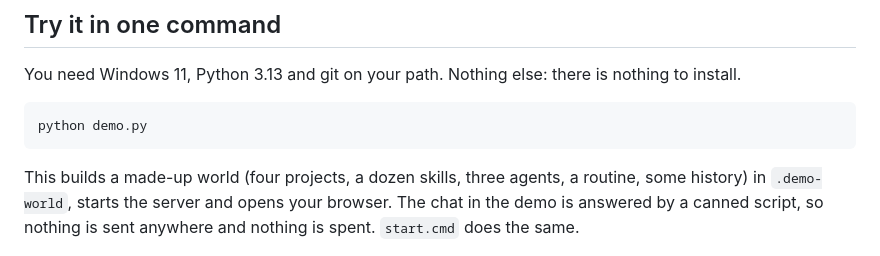
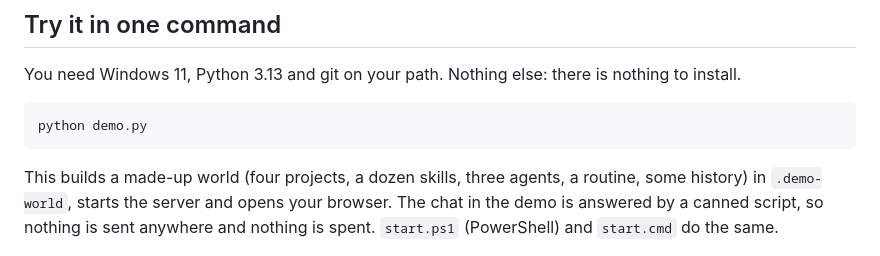
Before and after one commit to Jatzo/ai-agent-operations-console, a Markdown page: README.md, the part around the change. Rendered like a GitHub page.

Commit message:
The README names start.ps1, and the write-up reports the ten smaller findings
Nine are fixed and the tenth is left on purpose, with the reason.
505 tests pass.

```diff
--- a/README.md
+++ b/README.md
@@ -50,7 +50,7 @@ python demo.py
 
 This builds a made-up world (four projects, a dozen skills, three agents, a routine, some history) in
 `.demo-world`, starts the server and opens your browser. The chat in the demo is answered by a canned script, so
-nothing is sent anywhere and nothing is spent. `start.cmd` does the same.
+nothing is sent anywhere and nothing is spent. `start.ps1` (PowerShell) and `start.cmd` do the same.
 
 ![World](docs/img/world.png)
 ![Chat](docs/img/chat.png)
```
Also changed, not shown: docs/WRITEUP.md (+7 -4 lines).
